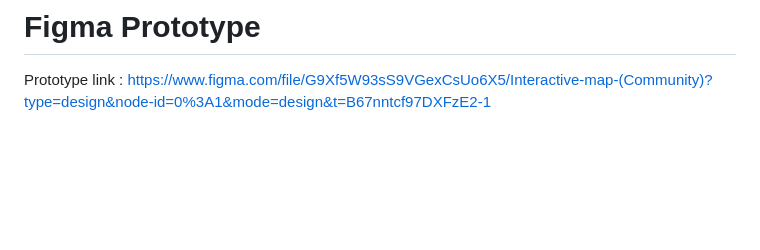
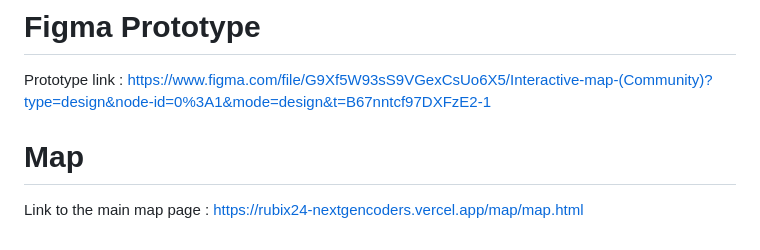
Before and after one commit to pukhraj1002/regional_water_security, a Markdown page: README.md, the part around the change. Drawn GitHub-style; blank space fills up the shorter version.

```diff
--- a/README.md
+++ b/README.md
@@ -34,3 +34,6 @@ Software Components:
 
 # Figma Prototype
 Prototype link : https://www.figma.com/file/G9Xf5W93sS9VGexCsUo6X5/Interactive-map-(Community)?type=design&node-id=0%3A1&mode=design&t=B67nntcf97DXFzE2-1
+
+# Map
+Link to the main map page : https://rubix24-nextgencoders.vercel.app/map/map.html
```
